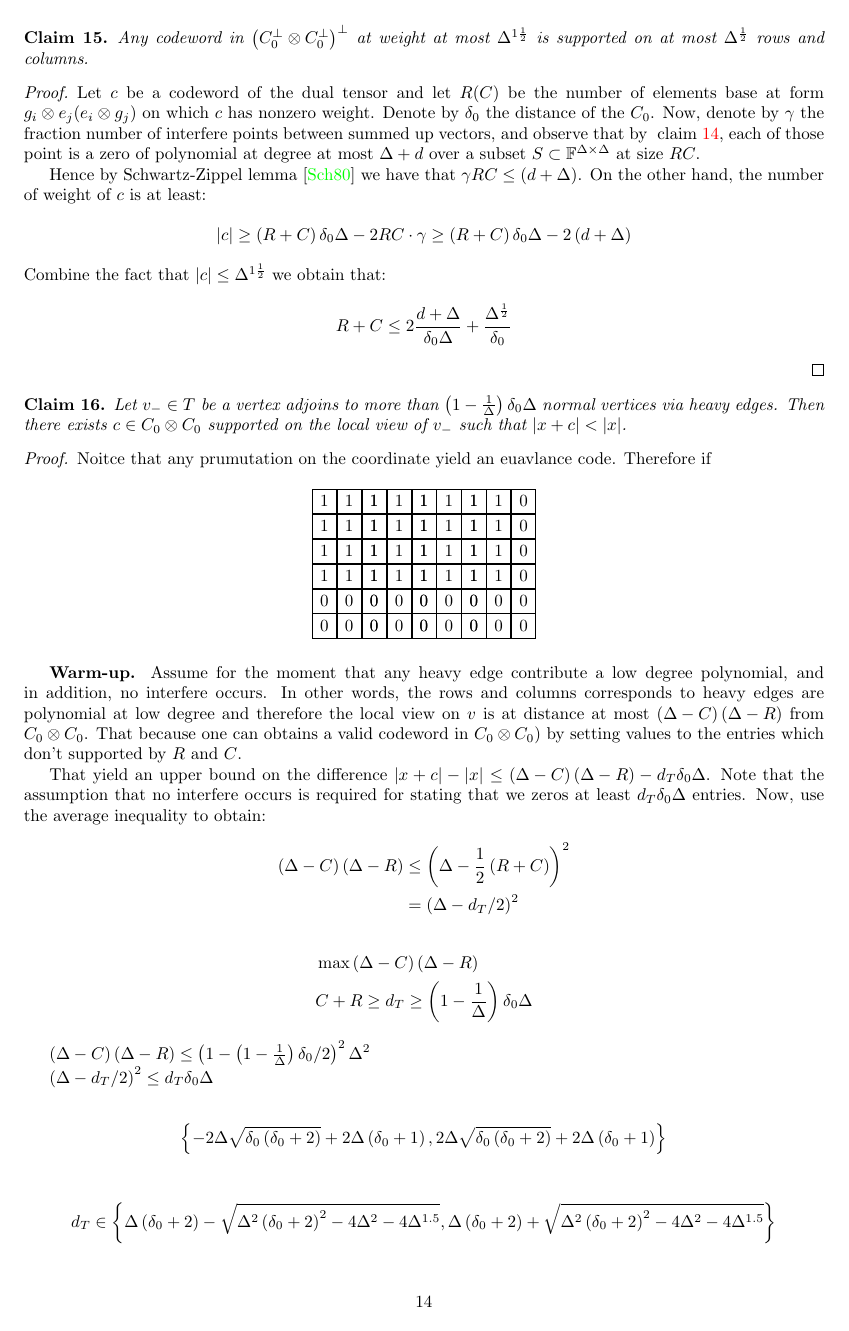
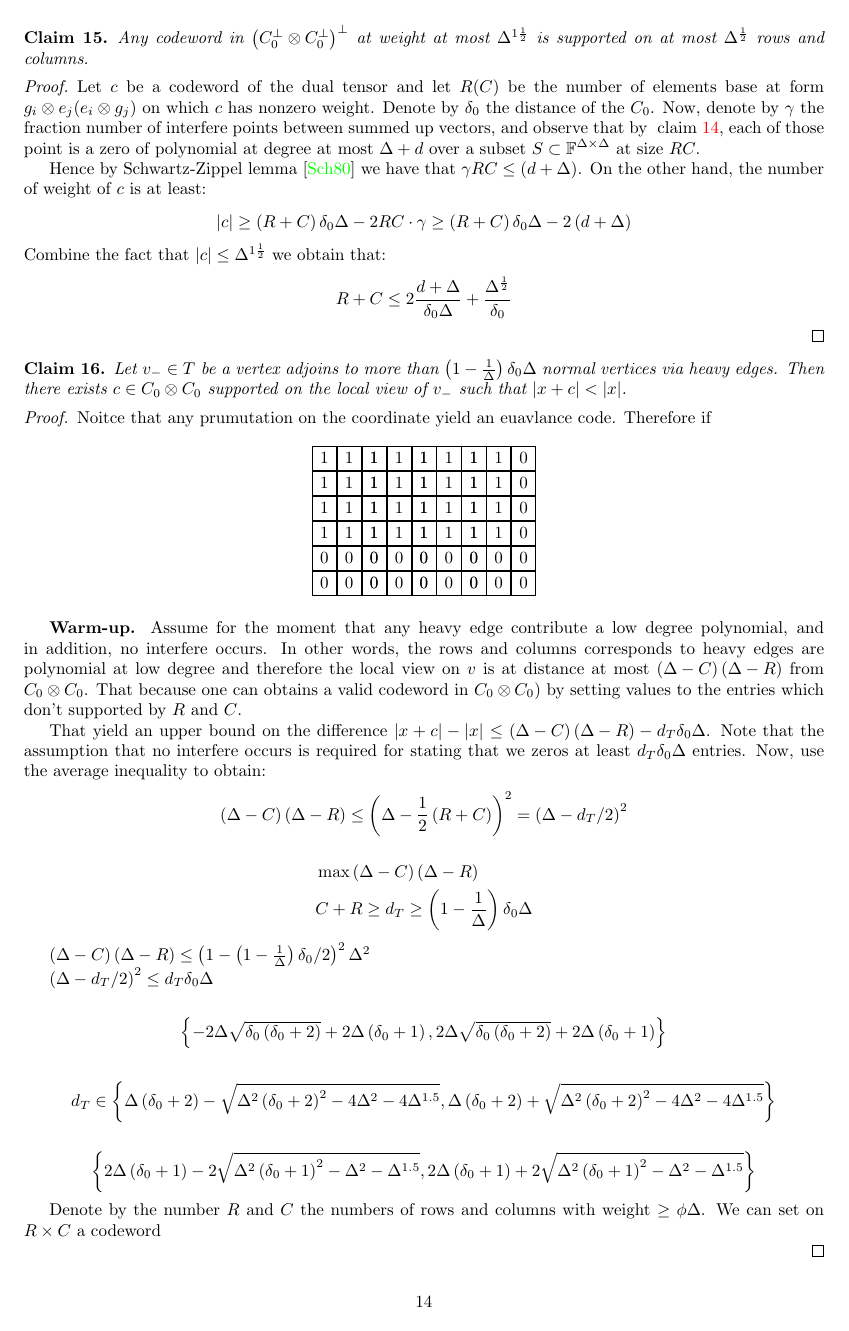
Before and after one commit to dudupo/Academic, a LaTeX paper (projects/NLTES_project/ltc_ldpc/ldpc_ltc.tex, which reads projects/NLTES_project/ltc_ldpc/draft.tex): page 14 of 16 before the commit and page 14 of 15 after it. The pictures show the PDF file projects/pdfs/ldpc_ltc.pdf that the author committed with the source.

Commit message:
compiling -Sat Apr  1 06:50:40 PM IDT 2023

```diff
--- a/projects/NLTES_project/ltc_ldpc/draft.tex
+++ b/projects/NLTES_project/ltc_ldpc/draft.tex
@@ -106,7 +106,7 @@ Consider base element $ C_{0} \otimes \mathbb{F} $, denote it by $c = g_{i} \oti
 That yield an upper bound on the difference $|x +c| - |x| \le  \left( \Delta -C \right) \left( \Delta -R \right) -  d_{T}\delta_{0}\Delta $. Note that the assumption that no interfere occurs is required for stating that we zeros at least $d_{T}\delta_{0}\Delta$ entries. Now, use the average inequality to obtain:
 \begin{equation*}
   \begin{split}
-    \left( \Delta -C \right) \left( \Delta -R \right) & \le \left( \Delta - \frac{1}{2}\left( R+C \right)  \right)^{2} \\ &  = \left( \Delta - d_{T}/2 \right)^{2}
+    \left( \Delta -C \right) \left( \Delta -R \right)  \le \left( \Delta - \frac{1}{2}\left( R+C \right)  \right)^{2}   = \left( \Delta - d_{T}/2 \right)^{2}
   \end{split}
 \end{equation*}
 
```
Also changed, not shown: projects/pdfs/ldpc_ltc.pdf.
